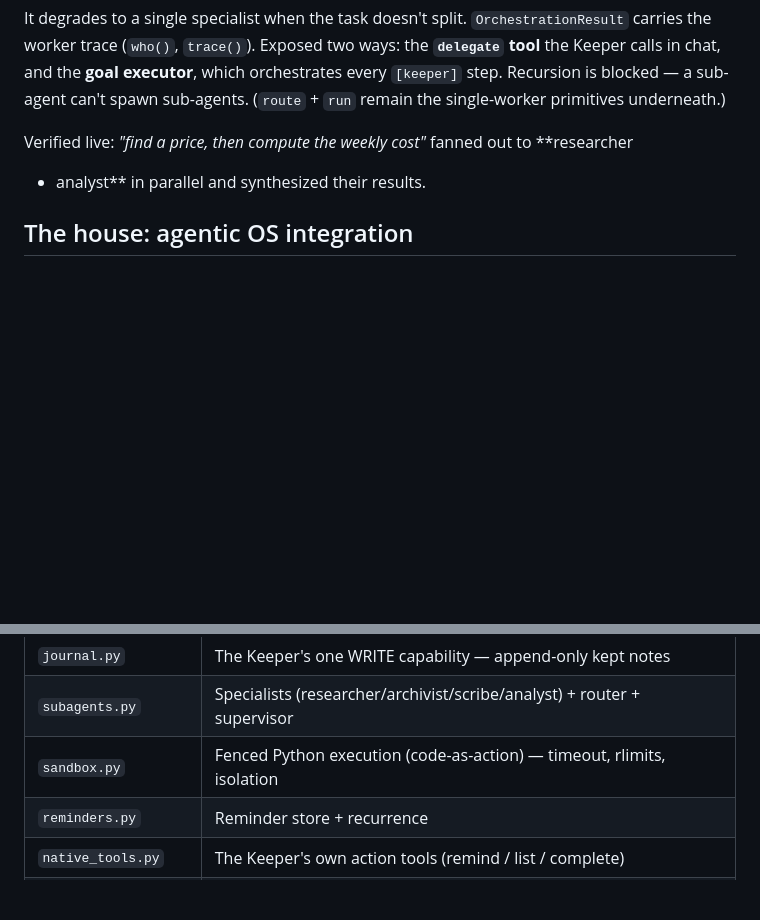
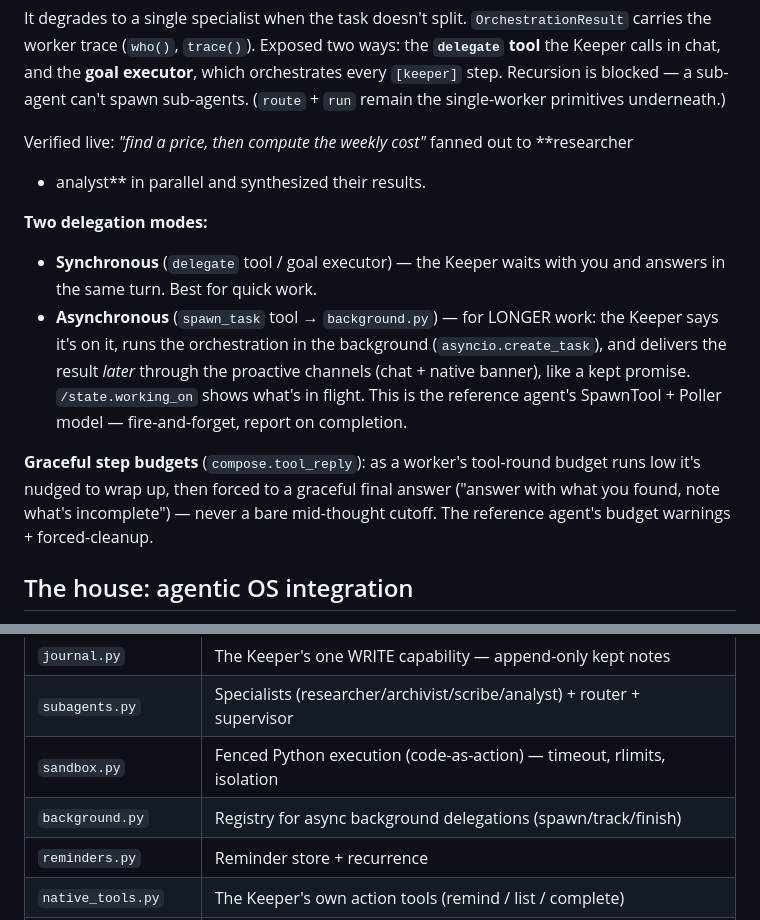
Before and after one commit to Jessego5/the-keeper, a Markdown page: docs/ARCHITECTURE.md, 2 parts joined by grey strips. GitHub-like rendering; blank space fills up the shorter version.

Commit message:
docs: async background delegation + graceful step budgets (architecture + try_it)

```diff
--- a/docs/ARCHITECTURE.md
+++ b/docs/ARCHITECTURE.md
@@ -141,6 +141,20 @@ the single-worker primitives underneath.)
 Verified live: *"find a price, then compute the weekly cost"* fanned out to **researcher
 + analyst** in parallel and synthesized their results.
 
+**Two delegation modes:**
+- **Synchronous** (`delegate` tool / goal executor) — the Keeper waits with you and
+  answers in the same turn. Best for quick work.
+- **Asynchronous** (`spawn_task` tool → `background.py`) — for LONGER work: the Keeper
+  says it's on it, runs the orchestration in the background (`asyncio.create_task`), and
+  delivers the result *later* through the proactive channels (chat + native banner), like
+  a kept promise. `/state.working_on` shows what's in flight. This is the reference agent's
+  SpawnTool + Poller model — fire-and-forget, report on completion.
+
+**Graceful step budgets** (`compose.tool_reply`): as a worker's tool-round budget runs
+low it's nudged to wrap up, then forced to a graceful final answer ("answer with what you
+found, note what's incomplete") — never a bare mid-thought cutoff. The reference agent's budget
+warnings + forced-cleanup.
+
 ## The house: agentic OS integration
 
 - **Recurring reminders** — `daily` / `weekly` / `weekdays` / `every N …`, re-armed to
@@ -178,6 +192,7 @@ Verified live: *"find a price, then compute the weekly cost"* fanned out to **re
 | `journal.py` | The Keeper's one WRITE capability — append-only kept notes |
 | `subagents.py` | Specialists (researcher/archivist/scribe/analyst) + router + supervisor |
 | `sandbox.py` | Fenced Python execution (code-as-action) — timeout, rlimits, isolation |
+| `background.py` | Registry for async background delegations (spawn/track/finish) |
 | `reminders.py` | Reminder store + recurrence |
 | `native_tools.py` | The Keeper's own action tools (remind / list / complete) |
 | `tools.py` | MCP manager — connects configured servers (files, fetch, search, time, git), applies a read-only filter + per-server allowlist |
```
